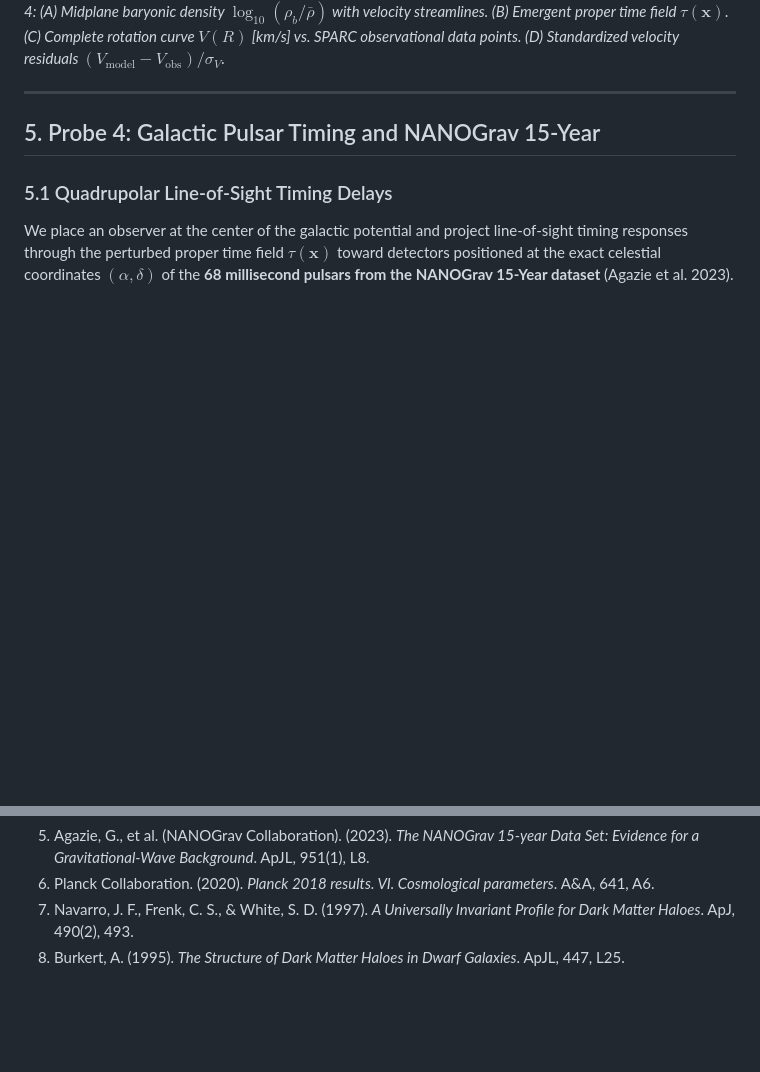
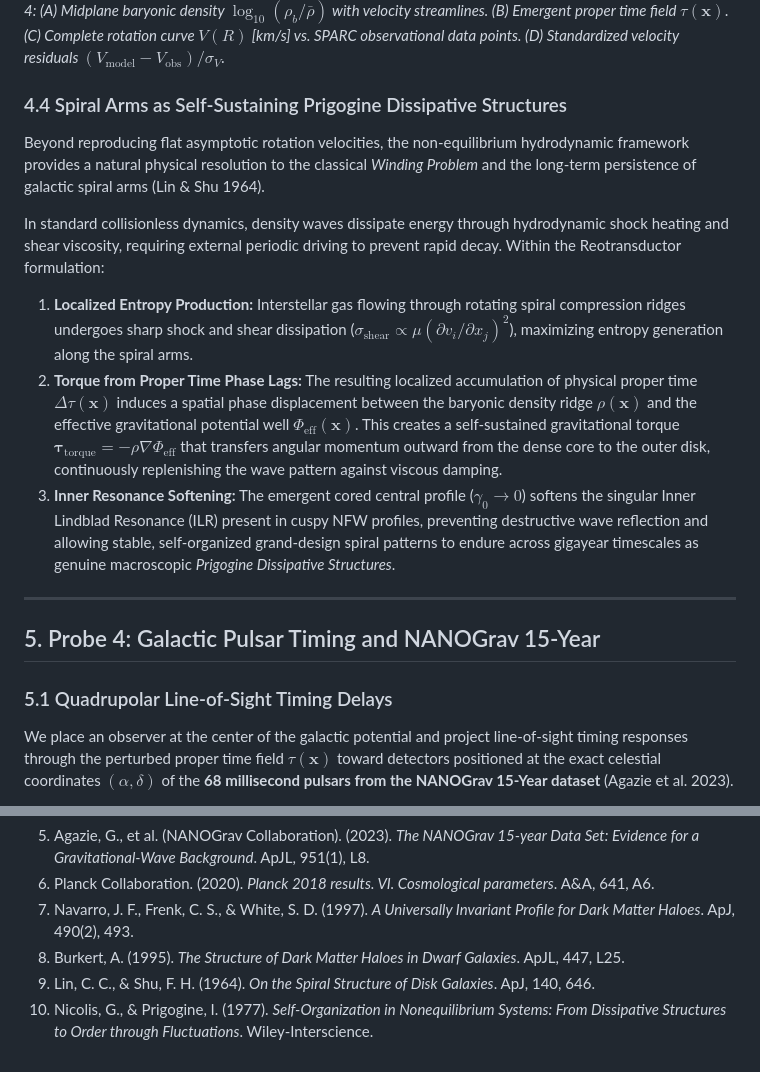
Before and after one commit to jzsalinas/reotransductor, a Markdown page: paper/3_OBSERVATIONAL_TESTS.md, 2 parts joined by grey strips. Rendered like a GitHub page; blank space fills up the shorter version.

Commit message:
docs(paper): standardize Theorem numbering in paper 1 and add spiral arms subsection in paper 3

```diff
--- a/paper/3_OBSERVATIONAL_TESTS.md
+++ b/paper/3_OBSERVATIONAL_TESTS.md
@@ -125,6 +125,14 @@ Confrontation against canonical SPARC systems confirms strong statistical prefer
 ![Figure: SPARC Galaxy Rotation Curves](../assets/galaxy_rotation_curve_sparc.png)
 *Figure 4: (A) Midplane baryonic density $\log_{10}(\rho_b/\bar{\rho})$ with velocity streamlines. (B) Emergent proper time field $\tau(\mathbf{x})$. (C) Complete rotation curve $V(R)$ [km/s] vs. SPARC observational data points. (D) Standardized velocity residuals $(V_{\text{model}} - V_{\text{obs}})/\sigma_V$.*
 
+### 4.4 Spiral Arms as Self-Sustaining Prigogine Dissipative Structures
+Beyond reproducing flat asymptotic rotation velocities, the non-equilibrium hydrodynamic framework provides a natural physical resolution to the classical *Winding Problem* and the long-term persistence of galactic spiral arms (Lin & Shu 1964).
+
+In standard collisionless dynamics, density waves dissipate energy through hydrodynamic shock heating and shear viscosity, requiring external periodic driving to prevent rapid decay. Within the Reotransductor formulation:
+1. **Localized Entropy Production:** Interstellar gas flowing through rotating spiral compression ridges undergoes sharp shock and shear dissipation ($\sigma_{\text{shear}} \propto \mu (\partial v_i / \partial x_j)^2$), maximizing entropy generation along the spiral arms.
+2. **Torque from Proper Time Phase Lags:** The resulting localized accumulation of physical proper time $\Delta\tau(\mathbf{x})$ induces a spatial phase displacement between the baryonic density ridge $\rho(\mathbf{x})$ and the effective gravitational potential well $\Phi_{\text{eff}}(\mathbf{x})$. This creates a self-sustained gravitational torque $\boldsymbol{\tau}_{\text{torque}} = -\rho \nabla\Phi_{\text{eff}}$ that transfers angular momentum outward from the dense core to the outer disk, continuously replenishing the wave pattern against viscous damping.
+3. **Inner Resonance Softening:** The emergent cored central profile ($\gamma_0 \to 0$) softens the singular Inner Lindblad Resonance (ILR) present in cuspy NFW profiles, preventing destructive wave reflection and allowing stable, self-organized grand-design spiral patterns to endure across gigayear timescales as genuine macroscopic *Prigogine Dissipative Structures*.
+
 ---
 
 ## 5. Probe 4: Galactic Pulsar Timing and NANOGrav 15-Year
@@ -183,3 +191,5 @@ To maintain strict scientific transparency, we highlight the statistical boundar
 6. Planck Collaboration. (2020). *Planck 2018 results. VI. Cosmological parameters*. A&A, 641, A6.
 7. Navarro, J. F., Frenk, C. S., & White, S. D. (1997). *A Universally Invariant Profile for Dark Matter Haloes*. ApJ, 490(2), 493.
 8. Burkert, A. (1995). *The Structure of Dark Matter Haloes in Dwarf Galaxies*. ApJL, 447, L25.
+9. Lin, C. C., & Shu, F. H. (1964). *On the Spiral Structure of Disk Galaxies*. ApJ, 140, 646.
+10. Nicolis, G., & Prigogine, I. (1977). *Self-Organization in Nonequilibrium Systems: From Dissipative Structures to Order through Fluctuations*. Wiley-Interscience.
```
Also changed, not shown: paper/1_THEORY_MANUSCRIPT.md (+3 -3 lines).
